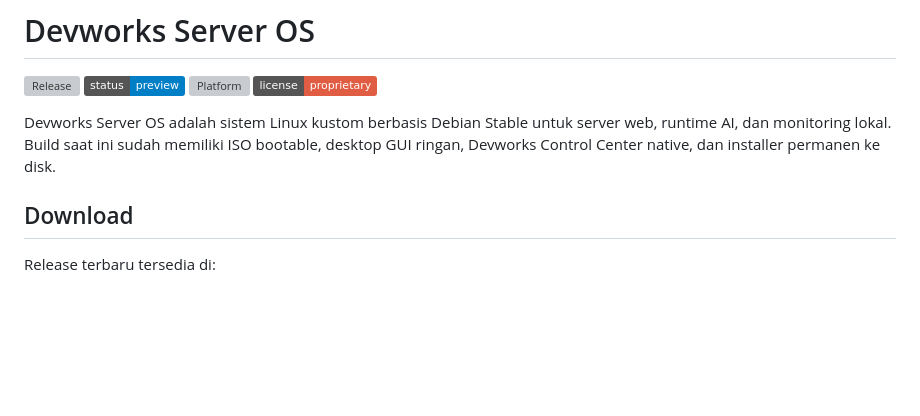
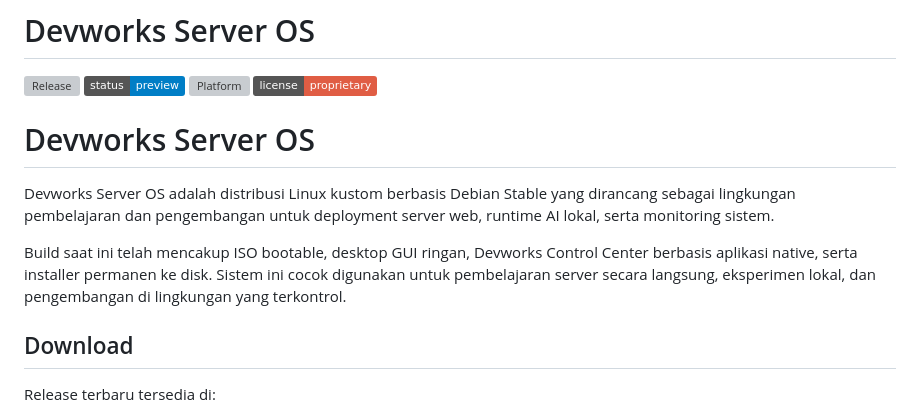
Before and after one commit to affandy21/devworks-server-os, a Markdown page: README.md, the part around the change. GitHub-like rendering; badges without logos; blank space fills up the shorter version; grey boxes are pictures that could not be loaded.

Commit message:
Revise README.md for Devworks Server OS
Updated the description of Devworks Server OS for clarity and detail.

```diff
--- a/README.md
+++ b/README.md
@@ -5,7 +5,11 @@
 [![Platform](https://img.shields.io/badge/platform-amd64%20Intel%2FAMD-lightgrey)](docs/DEVWORKS_SERVER_OS_MANUAL.md)
 [![License](https://img.shields.io/badge/license-proprietary-red)](LICENSE)
 
-Devworks Server OS adalah sistem Linux kustom berbasis Debian Stable untuk server web, runtime AI, dan monitoring lokal. Build saat ini sudah memiliki ISO bootable, desktop GUI ringan, Devworks Control Center native, dan installer permanen ke disk.
+# Devworks Server OS
+
+Devworks Server OS adalah distribusi Linux kustom berbasis Debian Stable yang dirancang sebagai lingkungan pembelajaran dan pengembangan untuk deployment server web, runtime AI lokal, serta monitoring sistem.
+
+Build saat ini telah mencakup ISO bootable, desktop GUI ringan, Devworks Control Center berbasis aplikasi native, serta installer permanen ke disk. Sistem ini cocok digunakan untuk pembelajaran server secara langsung, eksperimen lokal, dan pengembangan di lingkungan yang terkontrol.
 
 ## Download
 
```
